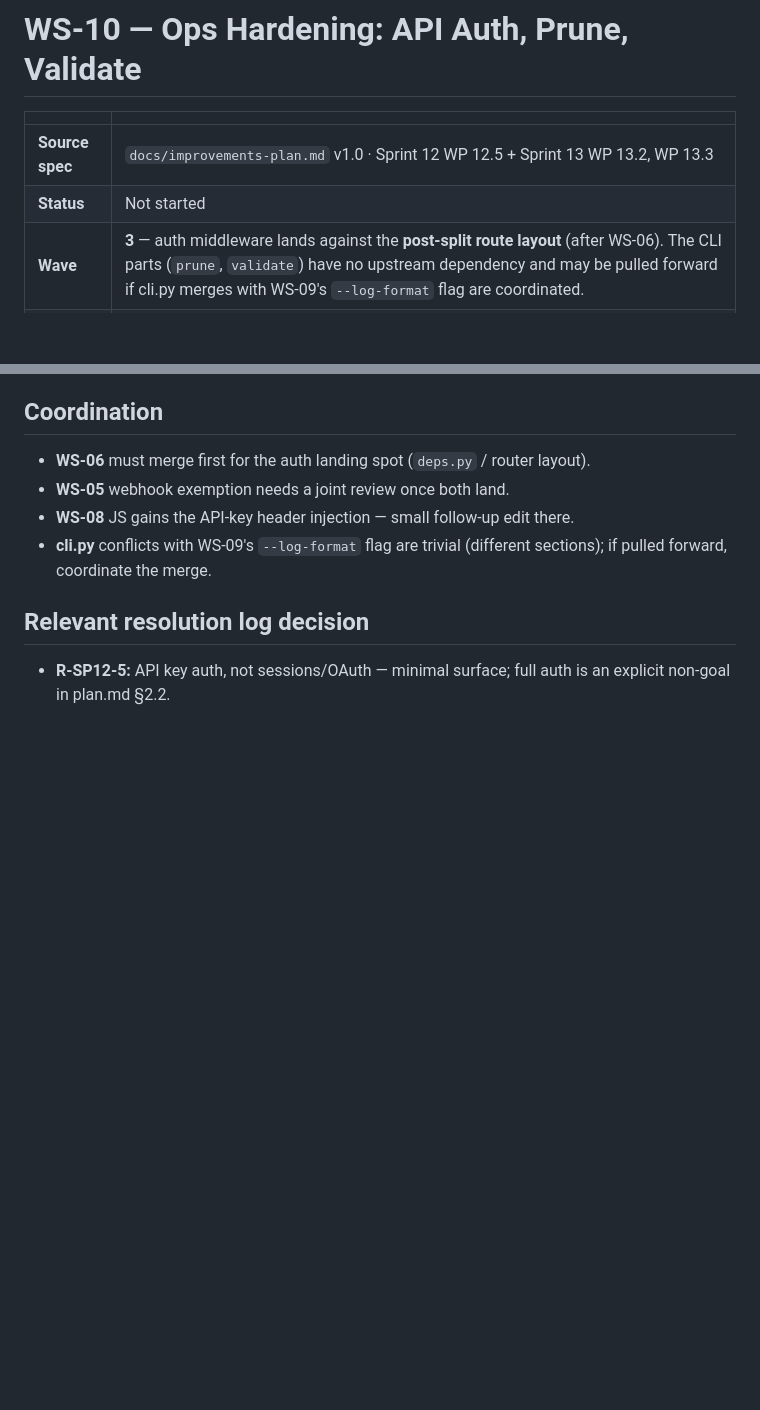
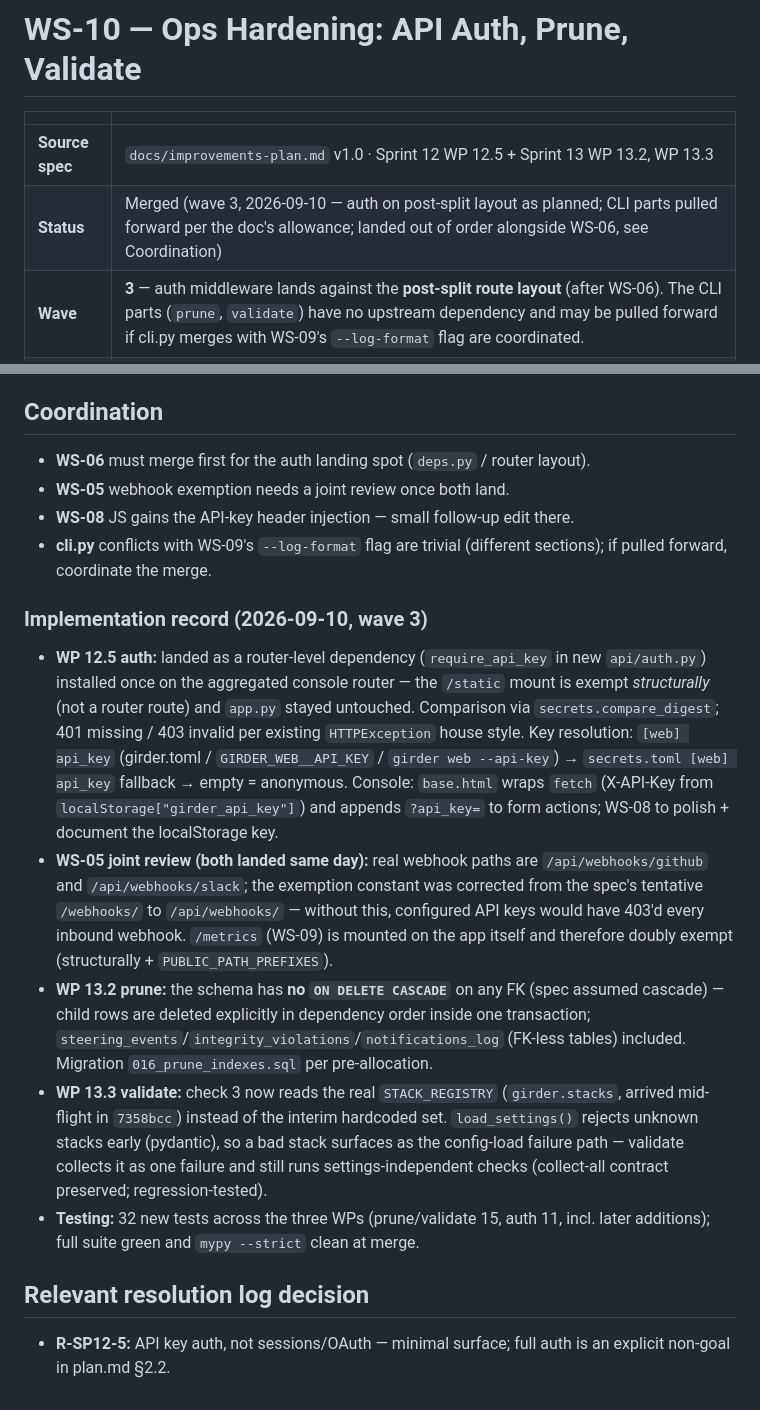
Before and after one commit to siimliimand/Girder, a Markdown page: docs/improvements/ws10-ops-hardening.md, 2 parts joined by grey strips. Rendered like a GitHub page; blank space fills up the shorter version.

```diff
--- a/docs/improvements/ws10-ops-hardening.md
+++ b/docs/improvements/ws10-ops-hardening.md
@@ -3,7 +3,7 @@
 | | |
 |---|---|
 | **Source spec** | `docs/improvements-plan.md` v1.0 · Sprint 12 WP 12.5 + Sprint 13 WP 13.2, WP 13.3 |
-| **Status** | Not started |
+| **Status** | Merged (wave 3, 2026-09-10 — auth on post-split layout as planned; CLI parts pulled forward per the doc's allowance; landed out of order alongside WS-06, see Coordination) |
 | **Wave** | **3** — auth middleware lands against the **post-split route layout** (after WS-06). The CLI parts (`prune`, `validate`) have no upstream dependency and may be pulled forward if cli.py merges with WS-09's `--log-format` flag are coordinated. |
 | **Effort** | ~1 week · ~10 new tests |
 | **Owned files** | `src/girder/cli.py` (new subcommands/flags), `src/girder/api/deps.py` or auth middleware module (post-WS-06), `migrations/016_prune_indexes.sql` (new) |
@@ -93,6 +93,14 @@ Exits 0 on success, 1 on any failure. Prints human-friendly error messages, one
 - **WS-08** JS gains the API-key header injection — small follow-up edit there.
 - **cli.py** conflicts with WS-09's `--log-format` flag are trivial (different sections); if pulled forward, coordinate the merge.
 
+### Implementation record (2026-09-10, wave 3)
+
+- **WP 12.5 auth:** landed as a router-level dependency (`require_api_key` in new `api/auth.py`) installed once on the aggregated console router — the `/static` mount is exempt *structurally* (not a router route) and `app.py` stayed untouched. Comparison via `secrets.compare_digest`; 401 missing / 403 invalid per existing `HTTPException` house style. Key resolution: `[web] api_key` (girder.toml / `GIRDER_WEB__API_KEY` / `girder web --api-key`) → `secrets.toml [web] api_key` fallback → empty = anonymous. Console: `base.html` wraps `fetch` (X-API-Key from `localStorage["girder_api_key"]`) and appends `?api_key=` to form actions; WS-08 to polish + document the localStorage key.
+- **WS-05 joint review (both landed same day):** real webhook paths are `/api/webhooks/github` and `/api/webhooks/slack`; the exemption constant was corrected from the spec's tentative `/webhooks/` to `/api/webhooks/` — without this, configured API keys would have 403'd every inbound webhook. `/metrics` (WS-09) is mounted on the app itself and therefore doubly exempt (structurally + `PUBLIC_PATH_PREFIXES`).
+- **WP 13.2 prune:** the schema has **no `ON DELETE CASCADE`** on any FK (spec assumed cascade) — child rows are deleted explicitly in dependency order inside one transaction; `steering_events`/`integrity_violations`/`notifications_log` (FK-less tables) included. Migration `016_prune_indexes.sql` per pre-allocation.
+- **WP 13.3 validate:** check 3 now reads the real `STACK_REGISTRY` (`girder.stacks`, arrived mid-flight in `7358bcc`) instead of the interim hardcoded set. `load_settings()` rejects unknown stacks early (pydantic), so a bad stack surfaces as the config-load failure path — validate collects it as one failure and still runs settings-independent checks (collect-all contract preserved; regression-tested).
+- **Testing:** 32 new tests across the three WPs (prune/validate 15, auth 11, incl. later additions); full suite green and `mypy --strict` clean at merge.
+
 ## Relevant resolution log decision
 
 - **R-SP12-5:** API key auth, not sessions/OAuth — minimal surface; full auth is an explicit non-goal in plan.md §2.2.
```
Also changed, not shown: docs/improvements/README.md (+2 -0 lines), docs/improvements/ws06-architecture-refactor.md (+12 -1 lines).
